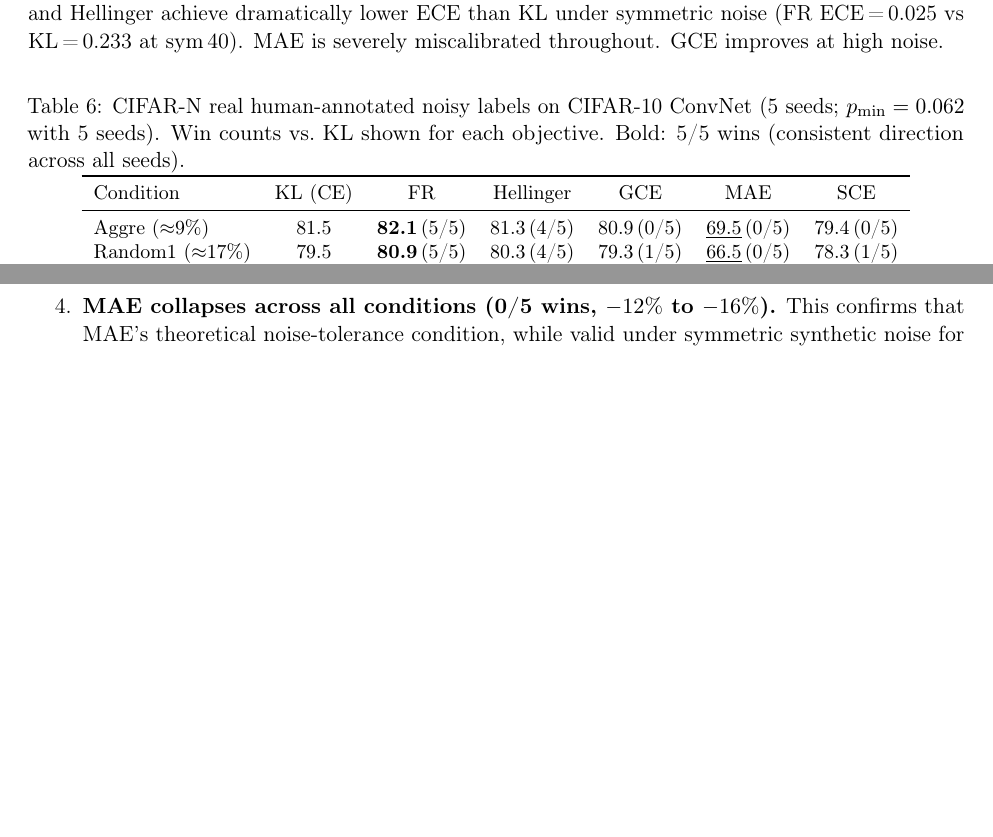
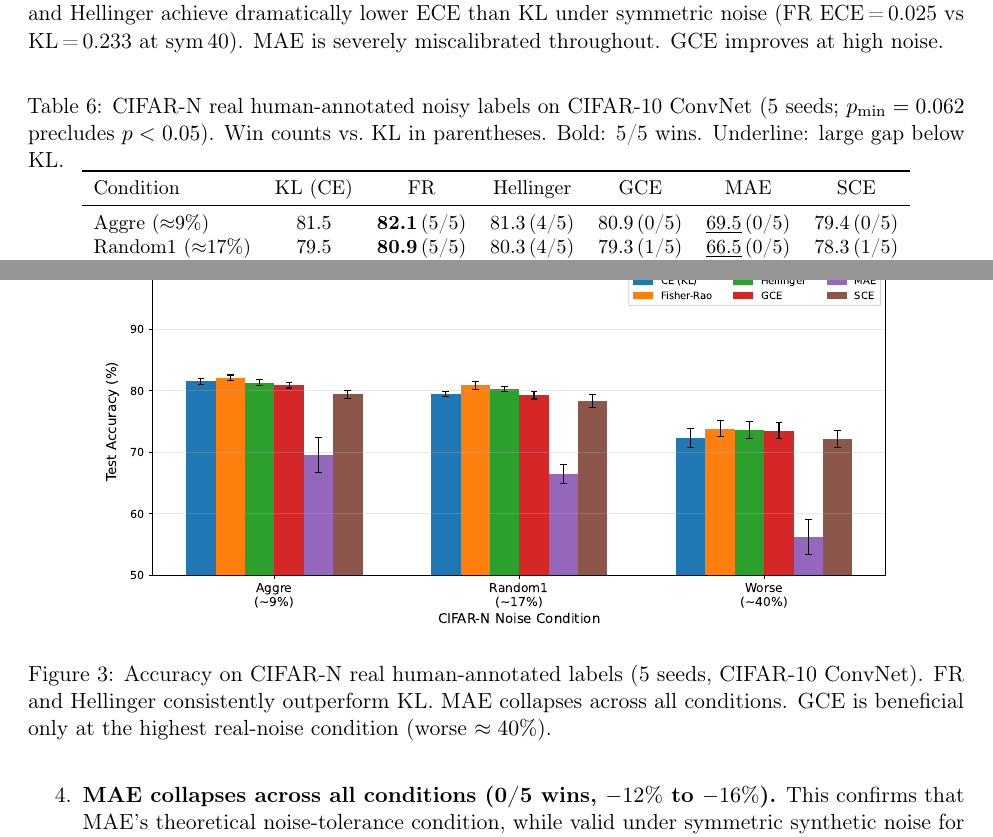
Before and after one commit to mbottoni/fisher-rao-ml, a LaTeX paper (reports/fr_noisy_labels.tex): two parts of pages 9 and 10 of 16 before the commit and two parts of pages 9 and 10 of 17 after it, joined at a grey line, cut so that both start at the same text, the shorter picture padded with empty space. Compiled offline with pdfLaTeX.

Commit message:
fr_noisy_labels: add CIFAR-N figure; fix table caption annotation
- §3.3: add Figure 4 (cifar_n_accuracy_bars.pdf) showing per-objective accuracy
- §3.3: clarify table caption: bold=5/5 wins, underline=large gap below KL

```diff
--- a/reports/fr_noisy_labels.tex
+++ b/reports/fr_noisy_labels.tex
@@ -595,8 +595,8 @@ we report win counts and mean gains to convey directionality.
 \begin{table}[t]
   \centering
   \caption{CIFAR-N real human-annotated noisy labels on CIFAR-10 ConvNet (5 seeds;
-    $p_{\min}=0.062$ with 5 seeds). Win counts vs.\ KL shown for each objective.
-    Bold: 5/5 wins (consistent direction across all seeds).}
+    $p_{\min}=0.062$ precludes $p<0.05$). Win counts vs.\ KL in parentheses.
+    Bold: 5/5 wins. Underline: large gap below KL.}
   \label{tab:cifar_n}
   \small
   \begin{tabular}{lcccccc}
@@ -609,6 +609,15 @@ we report win counts and mean gains to convey directionality.
     \bottomrule
   \end{tabular}
 \end{table}
+
+\begin{figure}[t]
+  \centering
+  \includegraphics[width=0.85\linewidth]{figures/cifar_n_accuracy_bars.pdf}
+  \caption{Accuracy on CIFAR-N real human-annotated labels (5 seeds, CIFAR-10 ConvNet).
+    FR and Hellinger consistently outperform KL. MAE collapses across all conditions.
+    GCE is beneficial only at the highest real-noise condition (worse $\approx 40\%$).}
+  \label{fig:cifar_n}
+\end{figure}
 
 The key findings are:
 
```
